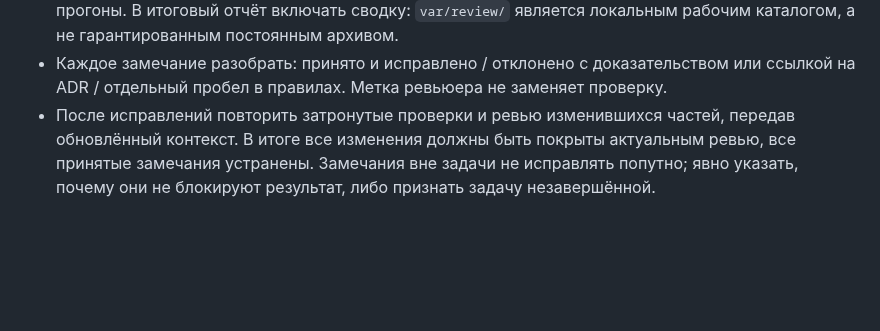
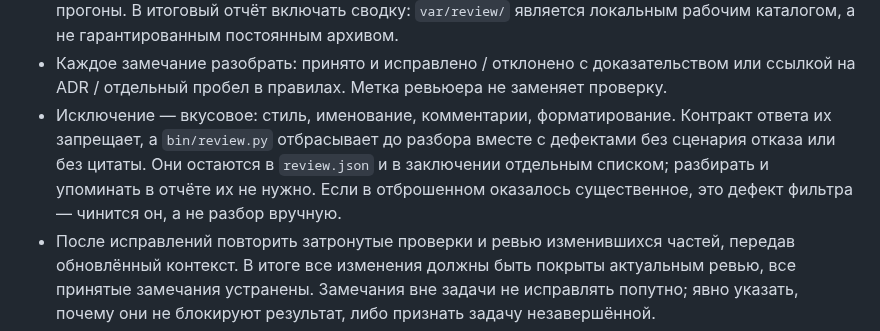
Before and after one commit to pavelsur07/app-service-analytics, a Markdown page: AGENTS.md, the part around the change. Rendered like a GitHub page; blank space fills up the shorter version.

```diff
--- a/AGENTS.md
+++ b/AGENTS.md
@@ -141,6 +141,11 @@
   является локальным рабочим каталогом, а не гарантированным постоянным архивом.
 - Каждое замечание разобрать: принято и исправлено / отклонено с доказательством
   или ссылкой на ADR / отдельный пробел в правилах. Метка ревьюера не заменяет проверку.
+- Исключение — вкусовое: стиль, именование, комментарии, форматирование. Контракт
+  ответа их запрещает, а `bin/review.py` отбрасывает до разбора вместе с дефектами
+  без сценария отказа или без цитаты. Они остаются в `review.json` и в заключении
+  отдельным списком; разбирать и упоминать в отчёте их не нужно. Если в отброшенном
+  оказалось существенное, это дефект фильтра — чинится он, а не разбор вручную.
 - После исправлений повторить затронутые проверки и ревью изменившихся частей,
   передав обновлённый контекст. В итоге все изменения должны быть покрыты актуальным ревью,
   все принятые замечания устранены. Замечания вне задачи не исправлять попутно;
```
Also changed, not shown: docs/review-package-template.md (+8 -4 lines).
